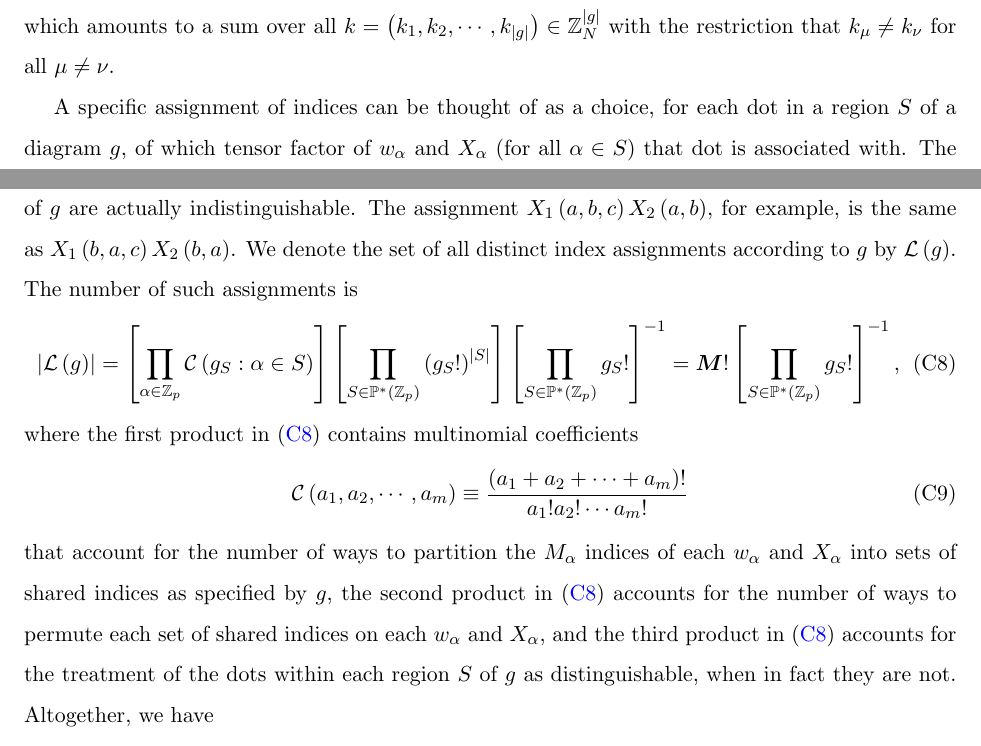
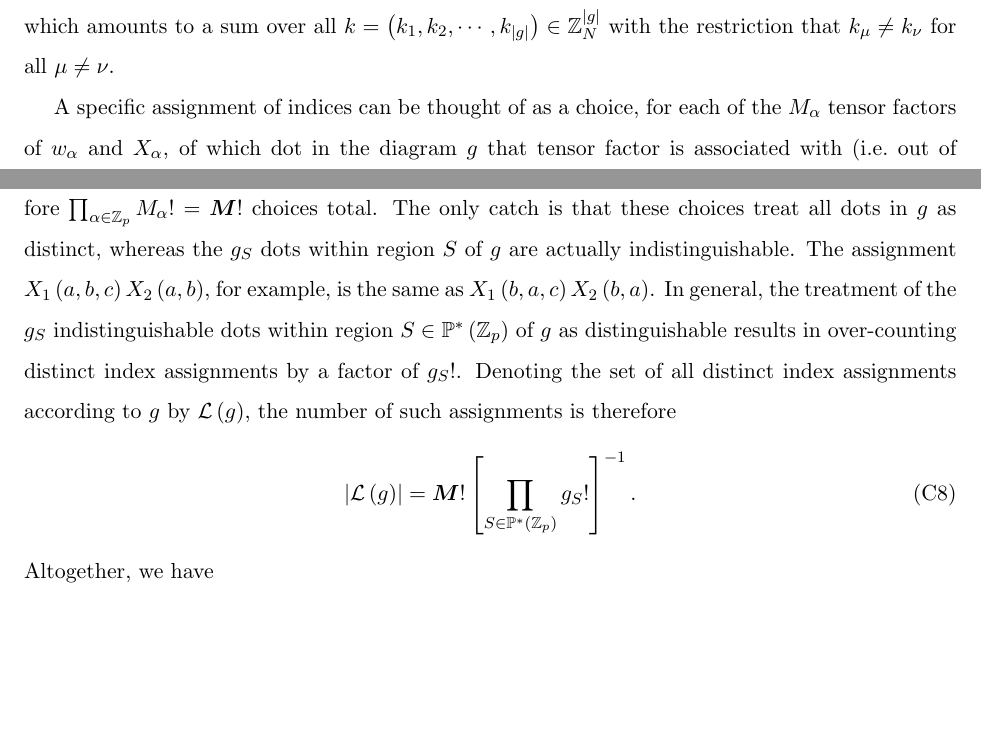
Before and after one commit to perlinm/rey_research, a LaTeX paper (collective_sun/sun_perturbation.tex): two parts of pages 16 and 17 of 28, joined at a grey line, cut so that both start at the same text, the shorter picture padded with empty space. Compiled offline with pdfLaTeX.

Commit message:
simplified explanation/counting of different index assignments

```diff
--- a/collective_sun/sun_perturbation.tex
+++ b/collective_sun/sun_perturbation.tex
@@ -1026,37 +1026,24 @@ over all $k=\p{k_1,k_2,\cdots,k_{\abs{g}}}\in\ZZ_N^{\abs{g}}$ with the
 restriction that $k_\mu\ne k_\nu$ for all $\mu\ne\nu$.
 
 A specific assignment of indices can be thought of as a choice, for
-each dot in a region $S$ of a diagram $g$, of which tensor factor of
-$w_\alpha$ and $X_\alpha$ (for all $\alpha\in S$) that dot is
-associated with.  The only catch is that such choices treat all dots
-in $g$ as distinct, whereas the $g_S$ dots within region $S$ of $g$
-are actually indistinguishable.  The assignment
-$X_1\p{a,b,c} X_2\p{a,b}$, for example, is the same as
-$X_1\p{b,a,c} X_2\p{b,a}$.  We denote the set of all distinct index
-assignments according to $g$ by $\L\p{g}$.  The number of such
-assignments is
-\begin{align}
-  \abs{\L\p{g}}
-  = \sp{\prod_{\alpha\in\ZZ_p} \C\p{ g_S : \alpha\in S }}
-  \sp{\prod_{S\in\PP^*\p{\ZZ_p}} \p{g_S!}^{\abs{S}}}
-  \sp{\prod_{S\in\PP^*\p{\ZZ_p}} g_S!}^{-1}
-  = \m M! \sp{\prod_{S\in\PP^*\p{\ZZ_p}} g_S!}^{-1},
-  \label{eq:index_assignment_num}
-\end{align}
-where the first product in \eqref{eq:index_assignment_num} contains
-multinomial coefficients
-\begin{align}
-  \C\p{a_1,a_2,\cdots,a_m}
-  \equiv \f{\p{a_1+a_2+\cdots+a_m}!}{a_1!a_2!\cdots a_m!}
-\end{align}
-that account for the number of ways to partition the $M_\alpha$
-indices of each $w_\alpha$ and $X_\alpha$ into sets of shared indices
-as specified by $g$, the second product in
-\eqref{eq:index_assignment_num} accounts for the number of ways to
-permute each set of shared indices on each $w_\alpha$ and $X_\alpha$,
-and the third product in \eqref{eq:index_assignment_num} accounts for
-the treatment of the dots within each region $S$ of $g$ as
-distinguishable, when in fact they are not.  Altogether, we have
+each of the $M_\alpha$ tensor factors of $w_\alpha$ and $X_\alpha$, of
+which dot in the diagram $g$ that tensor factor is associated with
+(i.e.~out of the $M_\alpha$ dots within circle $\alpha$).  There are
+nominally $M_\alpha!$ such choices for a given $\alpha$, and therefore
+$\prod_{\alpha\in\ZZ_p}M_\alpha!=\m M!$ choices total.  The only catch
+is that these choices treat all dots in $g$ as distinct, whereas the
+$g_S$ dots within region $S$ of $g$ are actually indistinguishable.
+The assignment $X_1\p{a,b,c} X_2\p{a,b}$, for example, is the same as
+$X_1\p{b,a,c} X_2\p{b,a}$.  In general, the treatment of the $g_S$
+indistinguishable dots within region $S\in\PP^*\p{\ZZ_p}$ of $g$ as
+distinguishable results in over-counting distinct index assignments by
+a factor of $g_S!$.  Denoting the set of all distinct index
+assignments according to $g$ by $\L\p{g}$, the number of such
+assignments is therefore
+\begin{align}
+  \abs{\L\p{g}} = \m M! \sp{\prod_{S\in\PP^*\p{\ZZ_p}} g_S!}^{-1}.
+\end{align}
+Altogether, we have
 \begin{align}
   \m X_{\m w}
   = \f1{\m M!} \sum_{g\in\G\p{\m M}} \sum_{\ell\in\L\p{g}}
```
